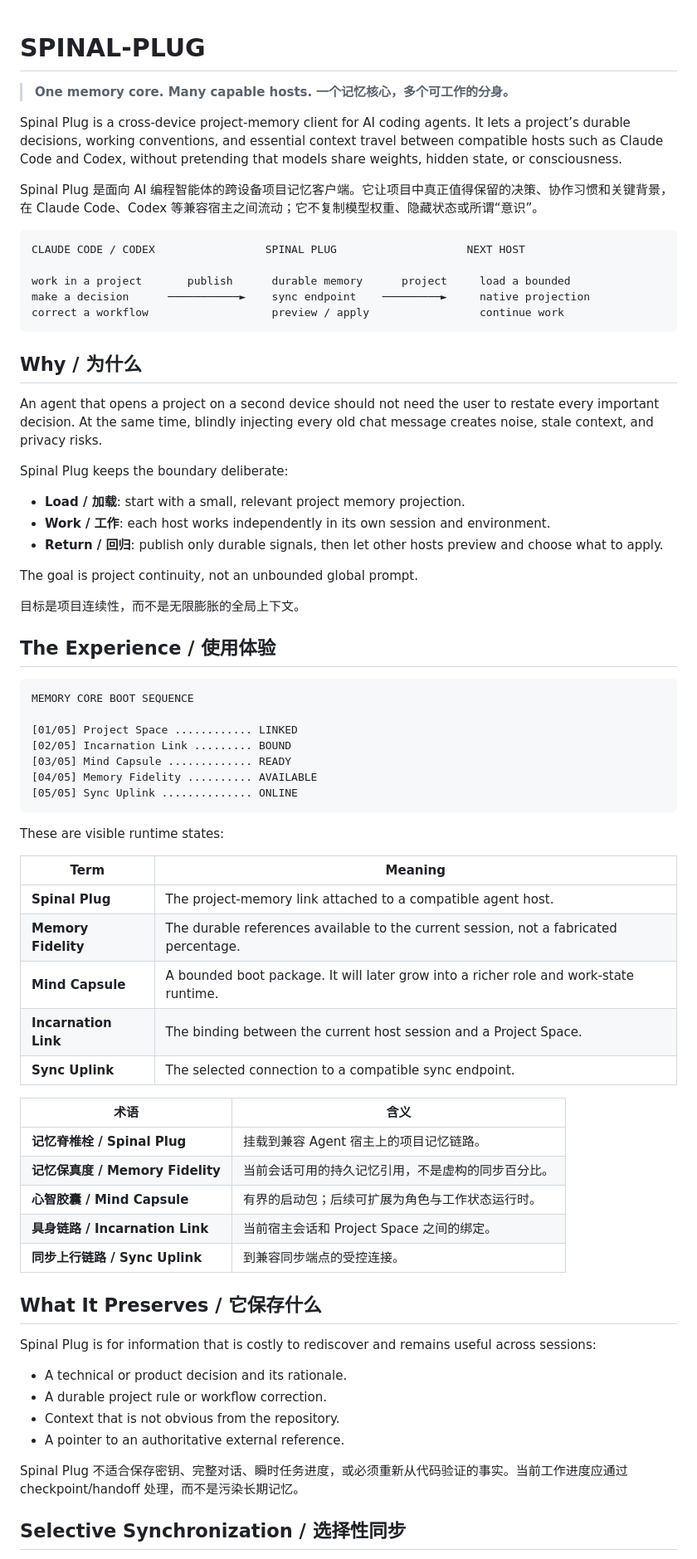
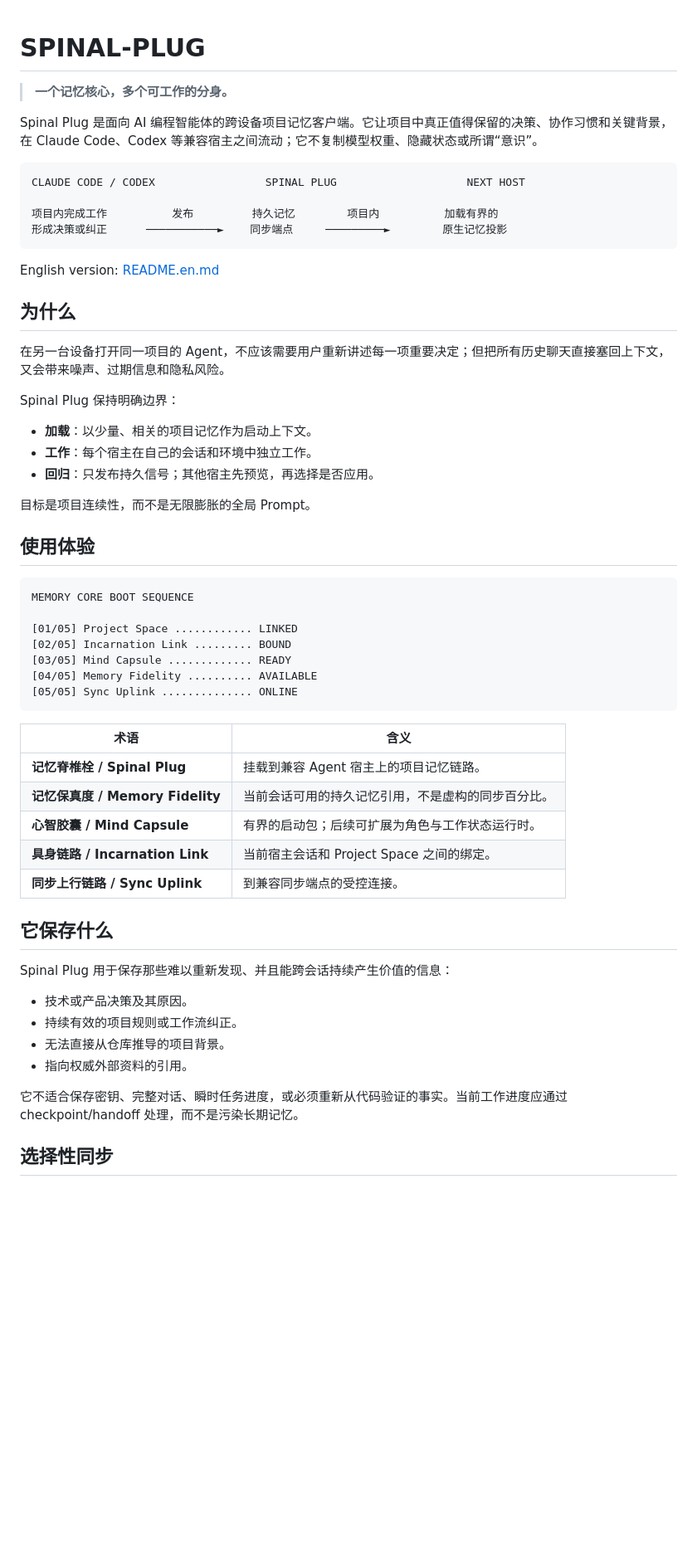
Before and after one commit to KylinMountain/spinal-plug, a Markdown page: README.md, the part around one of its changes. Shown at 83% size. GitHub-like rendering; blank space fills up the shorter version.

Commit message:
docs: split Chinese and English READMEs

````diff
--- a/README.md
+++ b/README.md
@@ -1,35 +1,31 @@
 # SPINAL-PLUG
 
-> **One memory core. Many capable hosts.**
 > **一个记忆核心，多个可工作的分身。**
-
-Spinal Plug is a cross-device project-memory client for AI coding agents. It lets a project’s durable decisions, working conventions, and essential context travel between compatible hosts such as Claude Code and Codex, without pretending that models share weights, hidden state, or consciousness.
 
 Spinal Plug 是面向 AI 编程智能体的跨设备项目记忆客户端。它让项目中真正值得保留的决策、协作习惯和关键背景，在 Claude Code、Codex 等兼容宿主之间流动；它不复制模型权重、隐藏状态或所谓“意识”。
 
 ```text
 CLAUDE CODE / CODEX                 SPINAL PLUG                    NEXT HOST
 
-work in a project       publish      durable memory      project     load a bounded
-make a decision      ───────────►    sync endpoint    ─────────►     native projection
-correct a workflow                   preview / apply                 continue work
+项目内完成工作          发布         持久记忆        项目内          加载有界的
+形成决策或纠正      ───────────►    同步端点     ─────────►        原生记忆投影
 ```
 
-## Why / 为什么
+English version: [README.en.md](README.en.md)
 
-An agent that opens a project on a second device should not need the user to restate every important decision. At the same time, blindly injecting every old chat message creates noise, stale context, and privacy risks.
+## 为什么
 
-Spinal Plug keeps the boundary deliberate:
+在另一台设备打开同一项目的 Agent，不应该需要用户重新讲述每一项重要决定；但把所有历史聊天直接塞回上下文，又会带来噪声、过期信息和隐私风险。
 
-- **Load / 加载**: start with a small, relevant project memory projection.
-- **Work / 工作**: each host works independently in its own session and environment.
-- **Return / 回归**: publish only durable signals, then let other hosts preview and choose what to apply.
+Spinal Plug 保持明确边界：
 
-The goal is project continuity, not an unbounded global prompt.
+- **加载**：以少量、相关的项目记忆作为启动上下文。
+- **工作**：每个宿主在自己的会话和环境中独立工作。
+- **回归**：只发布持久信号；其他宿主先预览，再选择是否应用。
 
-目标是项目连续性，而不是无限膨胀的全局上下文。
+目标是项目连续性，而不是无限膨胀的全局 Prompt。
 
-## The Experience / 使用体验
+## 使用体验
 
 ```text
 MEMORY CORE BOOT SEQUENCE
@@ -41,16 +37,6 @@ MEMORY CORE BOOT SEQUENCE
 [05/05] Sync Uplink .............. ONLINE
 ```
 
-These are visible runtime states:
-
-| Term | Meaning |
-| --- | --- |
-| **Spinal Plug** | The project-memory link attached to a compatible agent host. |
-| **Memory Fidelity** | The durable references available to the current session, not a fabricated percentage. |
-| **Mind Capsule** | A bounded boot package. It will later grow into a richer role and work-state runtime. |
-| **Incarnation Link** | The binding between the current host session and a Project Space. |
-| **Sync Uplink** | The selected connection to a compatible sync endpoint. |
-
 | 术语 | 含义 |
 | --- | --- |
 | **记忆脊椎栓 / Spinal Plug** | 挂载到兼容 Agent 宿主上的项目记忆链路。 |
@@ -59,16 +45,16 @@ These are visible runtime states:
 | **具身链路 / Incarnation Link** | 当前宿主会话和 Project Space 之间的绑定。 |
 | **同步上行链路 / Sync Uplink** | 到兼容同步端点的受控连接。 |
 
-## What It Preserves / 它保存什么
+## 它保存什么
 
-Spinal Plug is for information that is costly to rediscover and remains useful across sessions:
+Spinal Plug 用于保存那些难以重新发现、并且能跨会话持续产生价值的信息：
 
-- A technical or product decision and its rationale.
-- A durable project rule or workflow correction.
-- Context that is not obvious from the repository.
-- A pointer to an authoritative external reference.
+- 技术或产品决策及其原因。
+- 持续有效的项目规则或工作流纠正。
+- 无法直接从仓库推导的项目背景。
+- 指向权威外部资料的引用。
 
-Spinal Plug 不适合保存密钥、完整对话、瞬时任务进度，或必须重新从代码验证的事实。当前工作进度应通过 checkpoint/handoff 处理，而不是污染长期记忆。
+它不适合保存密钥、完整对话、瞬时任务进度，或必须重新从代码验证的事实。当前工作进度应通过 checkpoint/handoff 处理，而不是污染长期记忆。
 
-## Selective Synchronization / 选择性同步
+## 选择性同步
 
````
Also changed, not shown: other parts of README.md (+16 -26 lines), README.en.md (added, +133 -0 lines).
